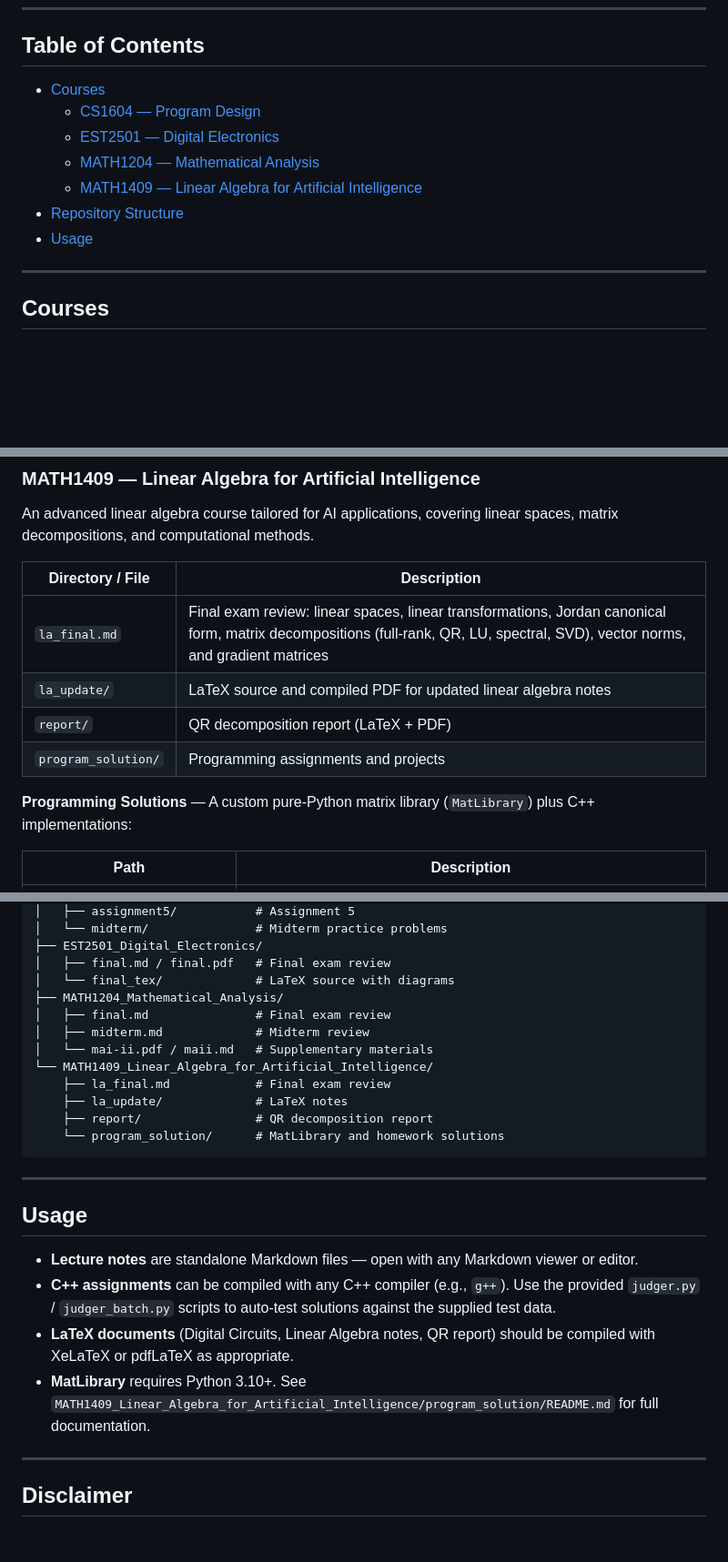
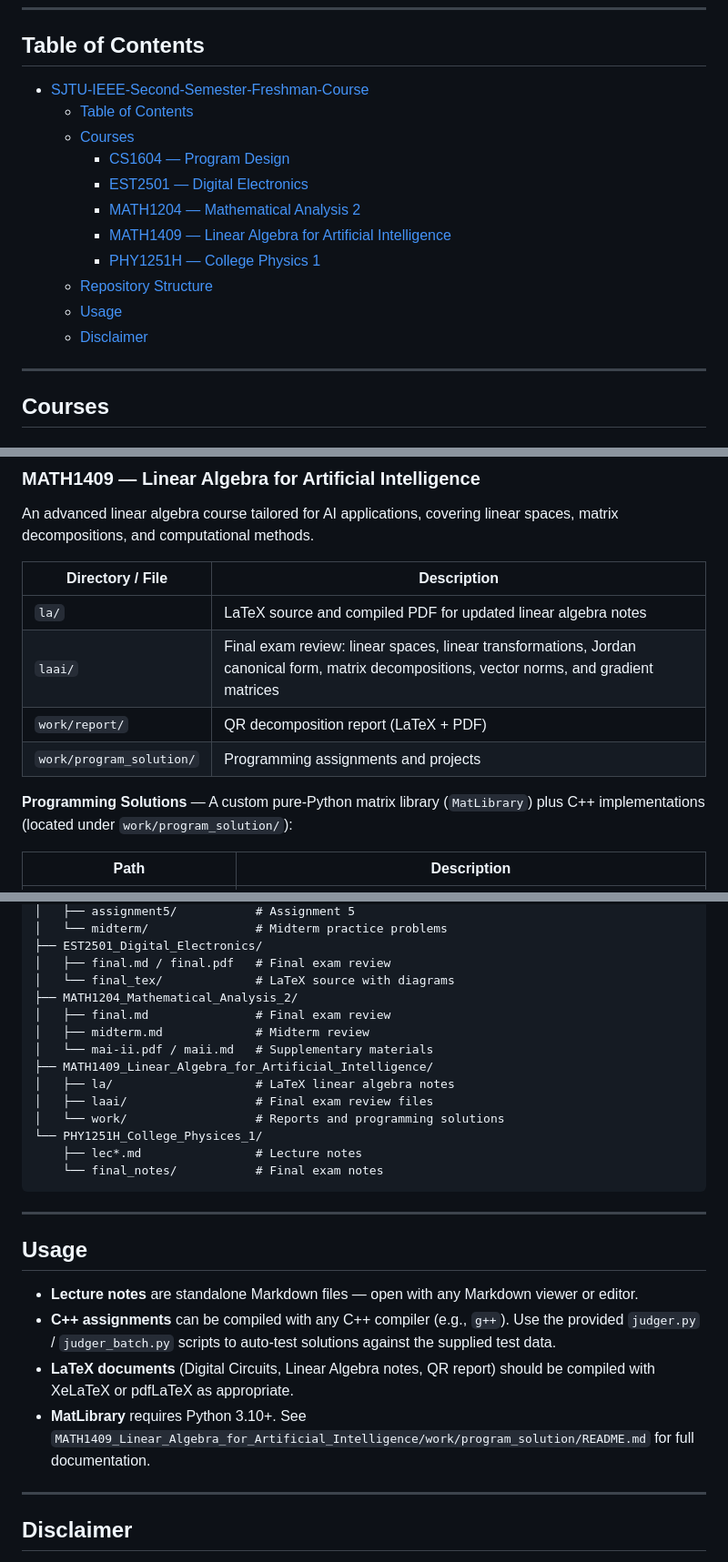
Before and after one commit to JinShuo-Li/SJTU-IEEE-Second-Semester-Freshman-Course, a Markdown page: README.md, 3 parts joined by grey strips. Shown at 91% size. Drawn GitHub-style; blank space fills up the shorter version.

````diff
--- a/README.md
+++ b/README.md
@@ -10,13 +10,17 @@ This repository contains all the notes, assignments, and materials from the seco
 
 ## Table of Contents
 
-- [Courses](#courses)
-  - [CS1604 — Program Design](#cs1604--program-design)
-  - [EST2501 — Digital Electronics](#est2501--digital-electronics)
-  - [MATH1204 — Mathematical Analysis](#math1204--mathematical-analysis)
-  - [MATH1409 — Linear Algebra for Artificial Intelligence](#math1409--linear-algebra-for-artificial-intelligence)
-- [Repository Structure](#repository-structure)
-- [Usage](#usage)
+- [SJTU-IEEE-Second-Semester-Freshman-Course](#sjtu-ieee-second-semester-freshman-course)
+  - [Table of Contents](#table-of-contents)
+  - [Courses](#courses)
+    - [CS1604 — Program Design](#cs1604--program-design)
+    - [EST2501 — Digital Electronics](#est2501--digital-electronics)
+    - [MATH1204 — Mathematical Analysis 2](#math1204--mathematical-analysis-2)
+    - [MATH1409 — Linear Algebra for Artificial Intelligence](#math1409--linear-algebra-for-artificial-intelligence)
+    - [PHY1251H — College Physics 1](#phy1251h--college-physics-1)
+  - [Repository Structure](#repository-structure)
+  - [Usage](#usage)
+  - [Disclaimer](#disclaimer)
 
 ---
 
@@ -65,12 +69,12 @@ An advanced linear algebra course tailored for AI applications, covering linear
 
 | Directory / File | Description |
 |---|---|
-| `la_final.md` | Final exam review: linear spaces, linear transformations, Jordan canonical form, matrix decompositions (full-rank, QR, LU, spectral, SVD), vector norms, and gradient matrices |
-| `la_update/` | LaTeX source and compiled PDF for updated linear algebra notes |
-| `report/` | QR decomposition report (LaTeX + PDF) |
-| `program_solution/` | Programming assignments and projects |
+| `la/` | LaTeX source and compiled PDF for updated linear algebra notes |
+| `laai/` | Final exam review: linear spaces, linear transformations, Jordan canonical form, matrix decompositions, vector norms, and gradient matrices |
+| `work/report/` | QR decomposition report (LaTeX + PDF) |
+| `work/program_solution/` | Programming assignments and projects |
 
-**Programming Solutions** — A custom pure-Python matrix library (`MatLibrary`) plus C++ implementations:
+**Programming Solutions** — A custom pure-Python matrix library (`MatLibrary`) plus C++ implementations (located under `work/program_solution/`):
 
 | Path | Description |
 |---|---|
@@ -100,15 +113,17 @@ An advanced linear algebra course tailored for AI applications, covering linear
 ├── EST2501_Digital_Electronics/
 │   ├── final.md / final.pdf   # Final exam review
 │   └── final_tex/             # LaTeX source with diagrams
-├── MATH1204_Mathematical_Analysis/
+├── MATH1204_Mathematical_Analysis_2/
 │   ├── final.md               # Final exam review
 │   ├── midterm.md             # Midterm review
 │   └── mai-ii.pdf / maii.md   # Supplementary materials
-└── MATH1409_Linear_Algebra_for_Artificial_Intelligence/
-    ├── la_final.md            # Final exam review
-    ├── la_update/             # LaTeX notes
-    ├── report/                # QR decomposition report
-    └── program_solution/      # MatLibrary and homework solutions
+├── MATH1409_Linear_Algebra_for_Artificial_Intelligence/
+│   ├── la/                    # LaTeX linear algebra notes
+│   ├── laai/                  # Final exam review files
+│   └── work/                  # Reports and programming solutions
+└── PHY1251H_College_Physices_1/
+    ├── lec*.md                # Lecture notes
+    └── final_notes/           # Final exam notes
 ```
 
 ---
@@ -118,7 +133,7 @@ An advanced linear algebra course tailored for AI applications, covering linear
 - **Lecture notes** are standalone Markdown files — open with any Markdown viewer or editor.
 - **C++ assignments** can be compiled with any C++ compiler (e.g., `g++`). Use the provided `judger.py` / `judger_batch.py` scripts to auto-test solutions against the supplied test data.
 - **LaTeX documents** (Digital Circuits, Linear Algebra notes, QR report) should be compiled with XeLaTeX or pdfLaTeX as appropriate.
-- **MatLibrary** requires Python 3.10+. See `MATH1409_Linear_Algebra_for_Artificial_Intelligence/program_solution/README.md` for full documentation.
+- **MatLibrary** requires Python 3.10+. See `MATH1409_Linear_Algebra_for_Artificial_Intelligence/work/program_solution/README.md` for full documentation.
 
 ---
 
````
Also changed, not shown: other parts of README.md (+10 -1 lines).
